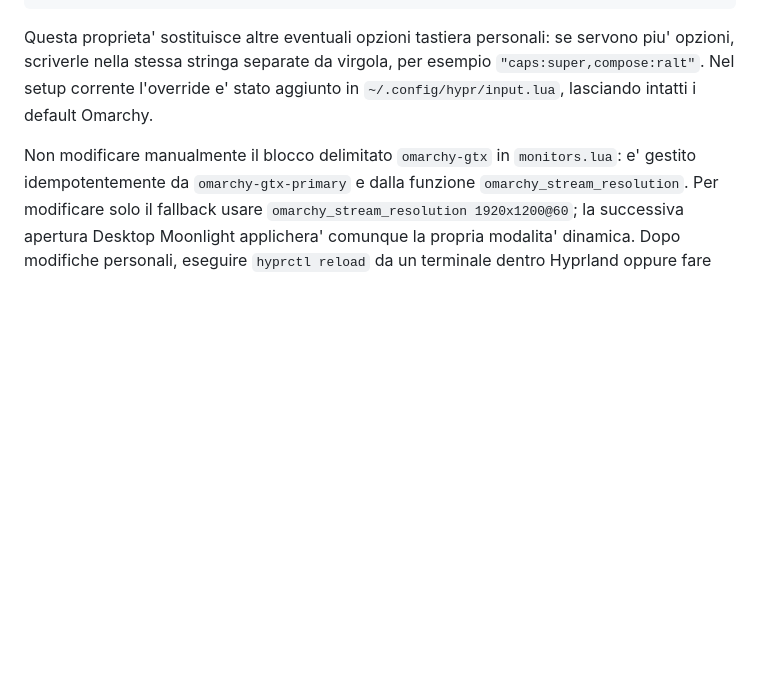
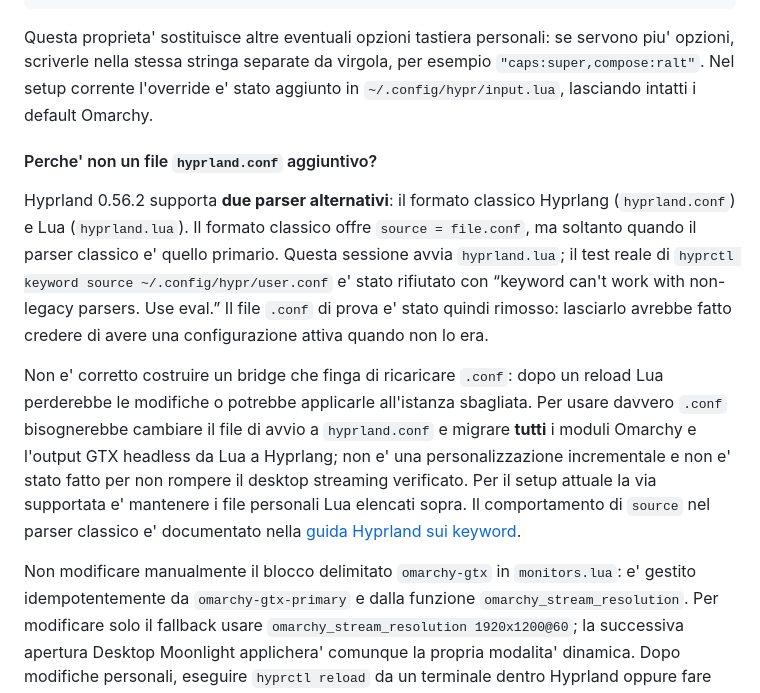
Before and after one commit to daubog44/proxmox-gtx1050-mobile-passthrough, a Markdown page: docs/omarchy-proxmox-guest-setup.md, the part around the change. GitHub-like rendering; blank space fills up the shorter version.

Commit message:
docs: clarify Hyprland Lua and conf boundary

```diff
--- a/docs/omarchy-proxmox-guest-setup.md
+++ b/docs/omarchy-proxmox-guest-setup.md
@@ -282,6 +282,27 @@ servono piu' opzioni, scriverle nella stessa stringa separate da virgola, per
 esempio `"caps:super,compose:ralt"`. Nel setup corrente l'override e' stato
 aggiunto in `~/.config/hypr/input.lua`, lasciando intatti i default Omarchy.
 
+#### Perche' non un file `hyprland.conf` aggiuntivo?
+
+Hyprland 0.56.2 supporta **due parser alternativi**: il formato classico
+Hyprlang (`hyprland.conf`) e Lua (`hyprland.lua`). Il formato classico offre
+`source = file.conf`, ma soltanto quando il parser classico e' quello primario.
+Questa sessione avvia `hyprland.lua`; il test reale di
+`hyprctl keyword source ~/.config/hypr/user.conf` e' stato rifiutato con
+“keyword can't work with non-legacy parsers. Use eval.” Il file `.conf` di
+prova e' stato quindi rimosso: lasciarlo avrebbe fatto credere di avere una
+configurazione attiva quando non lo era.
+
+Non e' corretto costruire un bridge che finga di ricaricare `.conf`: dopo un
+reload Lua perderebbe le modifiche o potrebbe applicarle all'istanza sbagliata.
+Per usare davvero `.conf` bisognerebbe cambiare il file di avvio a
+`hyprland.conf` e migrare **tutti** i moduli Omarchy e l'output GTX headless
+da Lua a Hyprlang; non e' una personalizzazione incrementale e non e' stato
+fatto per non rompere il desktop streaming verificato. Per il setup attuale la
+via supportata e' mantenere i file personali Lua elencati sopra. Il comportamento
+di `source` nel parser classico e' documentato nella [guida Hyprland sui
+keyword](https://wiki.hypr.land/0.52.0/Configuring/Keywords/).
+
 Non modificare manualmente il blocco delimitato `omarchy-gtx` in
 `monitors.lua`: e' gestito idempotentemente da `omarchy-gtx-primary` e dalla
 funzione `omarchy_stream_resolution`. Per modificare solo il fallback usare
```
